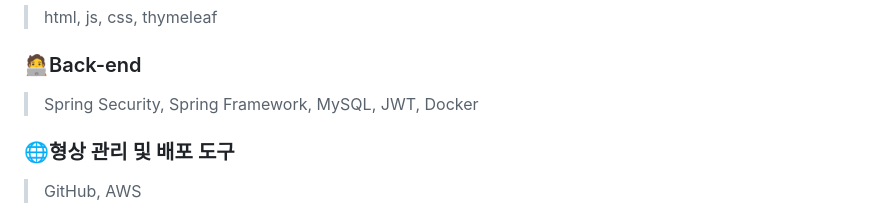
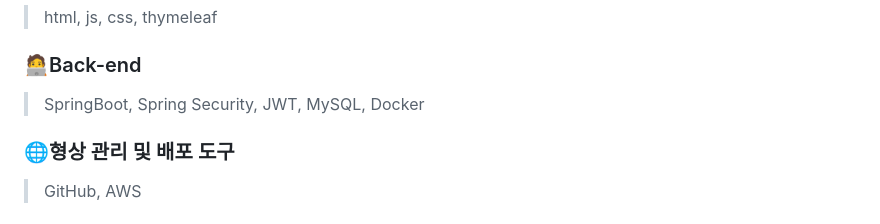
Before and after one commit to mhje11/BeanContainer, a Markdown page: README.md, the part around the change. Drawn GitHub-style.

```diff
--- a/README.md
+++ b/README.md
@@ -22,7 +22,7 @@
 >html, js, css, thymeleaf
 
 ### 🧑‍💻Back-end
->Spring Security, Spring Framework, MySQL, JWT, Docker
+>SpringBoot, Spring Security, JWT, MySQL, Docker
 
 ### :globe_with_meridians:형상 관리 및 배포 도구
 >GitHub, AWS
```
